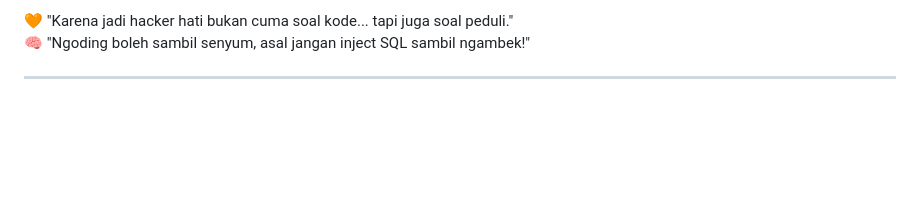
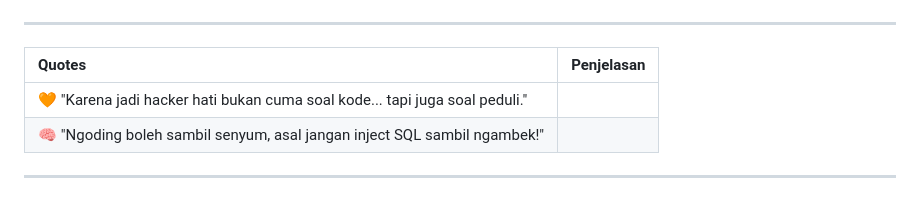
Before and after one commit to kongali1720/scam-token-detector, a Markdown page: README.md, the part around one of its changes. Rendered like a GitHub page; blank space fills up the shorter version.

```diff
--- a/README.md
+++ b/README.md
@@ -100,7 +142,12 @@ Support with ☕ so I can buy 🍜 and keep being 🧠!
   </a>
 </p>
 
-🧡 "Karena jadi hacker hati bukan cuma soal kode... tapi juga soal peduli."
-🧠 "Ngoding boleh sambil senyum, asal jangan inject SQL sambil ngambek!"
 
 ---
+
+| Quotes | Penjelasan |
+|:-------|:-----------|
+| 🧡 "Karena jadi hacker hati bukan cuma soal kode... tapi juga soal peduli." |  |
+| 🧠 "Ngoding boleh sambil senyum, asal jangan inject SQL sambil ngambek!" |  |
+
+---
```
Also changed, not shown: other parts of README.md (+52 -10 lines).
